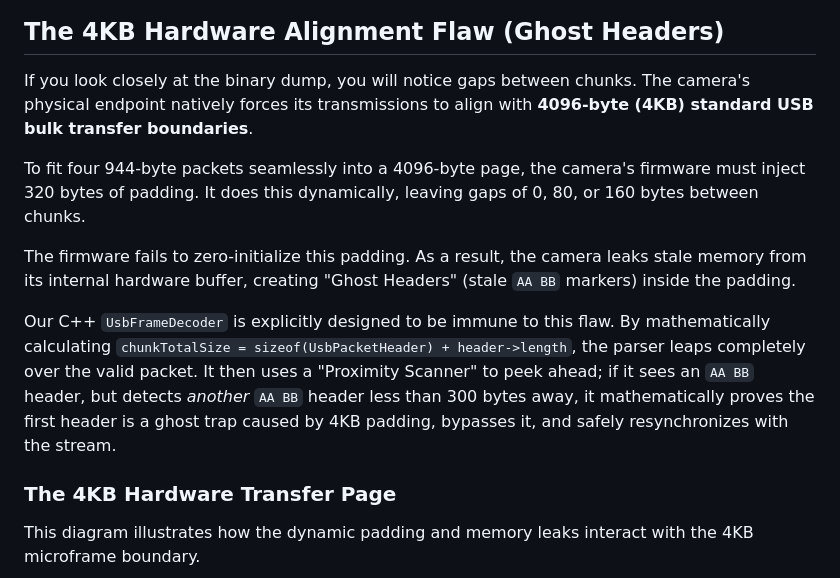
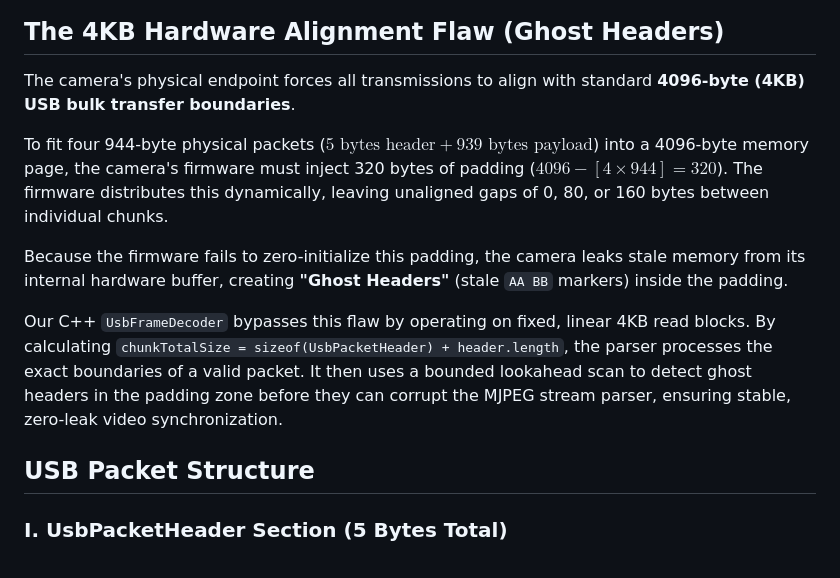
Before and after one commit to jerometerry/pi-borescope-streamer, a Markdown page: UseeplusProtocol.md, the part around one of its changes. GitHub-like rendering.

```diff
--- a/UseeplusProtocol.md
+++ b/UseeplusProtocol.md
@@ -168,15 +60,15 @@ flowchart TD
 
 ## The 4KB Hardware Alignment Flaw (Ghost Headers)
 
-If you look closely at the binary dump, you will notice gaps between chunks. The camera's physical endpoint natively forces its transmissions to align with **4096-byte (4KB) standard USB bulk transfer boundaries**.
+The camera's physical endpoint forces all transmissions to align with standard **4096-byte (4KB) USB bulk transfer boundaries**.
 
-To fit four 944-byte packets seamlessly into a 4096-byte page, the camera's firmware must inject 320 bytes of padding. It does this dynamically, leaving gaps of 0, 80, or 160 bytes between chunks.
+To fit four 944-byte physical packets ($5 \text{ bytes header} + 939 \text{ bytes payload}$) into a 4096-byte memory page, the camera's firmware must inject 320 bytes of padding ($4096 - [4 \times 944] = 320$). The firmware distributes this dynamically, leaving unaligned gaps of 0, 80, or 160 bytes between individual chunks.
 
-The firmware fails to zero-initialize this padding. As a result, the camera leaks stale memory from its internal hardware buffer, creating "Ghost Headers" (stale `AA BB` markers) inside the padding.
+Because the firmware fails to zero-initialize this padding, the camera leaks stale memory from its internal hardware buffer, creating **"Ghost Headers"** (stale `AA BB` markers) inside the padding.
 
-Our C++ `UsbFrameDecoder` is explicitly designed to be immune to this flaw. By mathematically calculating `chunkTotalSize = sizeof(UsbPacketHeader) + header->length`, the parser leaps completely over the valid packet. It then uses a "Proximity Scanner" to peek ahead; if it sees an `AA BB` header, but detects *another* `AA BB` header less than 300 bytes away, it mathematically proves the first header is a ghost trap caused by 4KB padding, bypasses it, and safely resynchronizes with the stream.
+Our C++ `UsbFrameDecoder` bypasses this flaw by operating on fixed, linear 4KB read blocks. By calculating `chunkTotalSize = sizeof(UsbPacketHeader) + header.length`, the parser processes the exact boundaries of a valid packet. It then uses a bounded lookahead scan to detect ghost headers in the padding zone before they can corrupt the MJPEG stream parser, ensuring stable, zero-leak video synchronization.
 
-### The 4KB Hardware Transfer Page
+## USB Packet Structure
 
-This diagram illustrates how the dynamic padding and memory leaks interact with the 4KB microframe boundary.
+### I. UsbPacketHeader Section (5 Bytes Total)
 
```
Also changed, not shown: other parts of UseeplusProtocol.md (+41 -171 lines).
